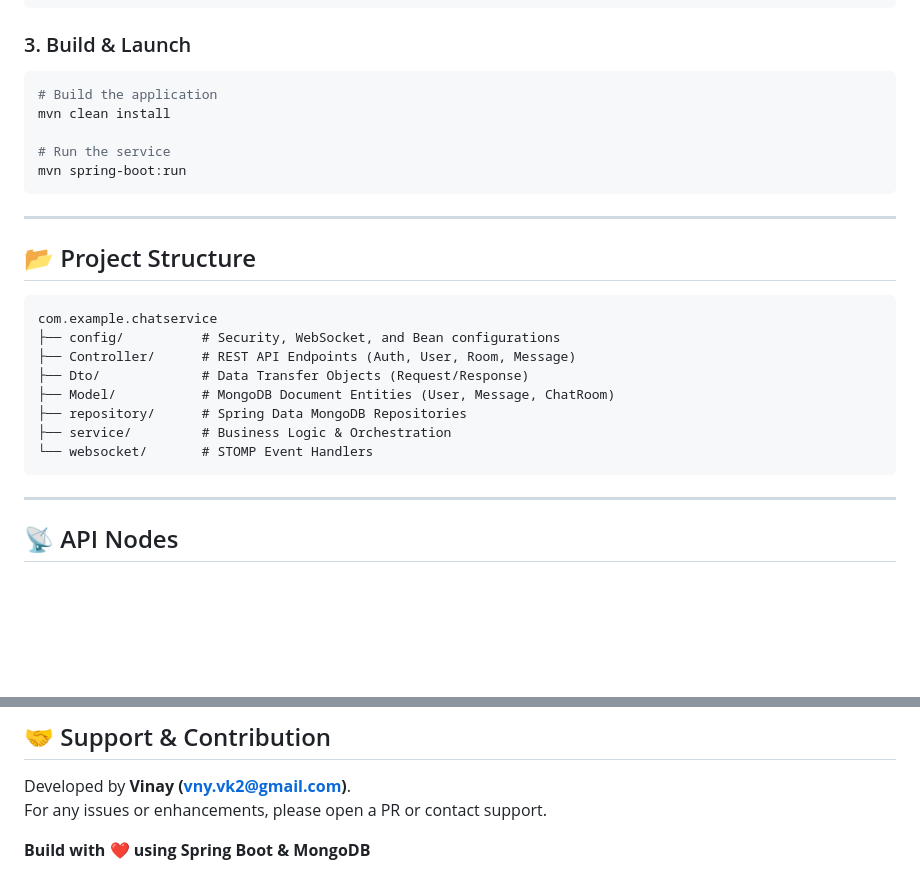
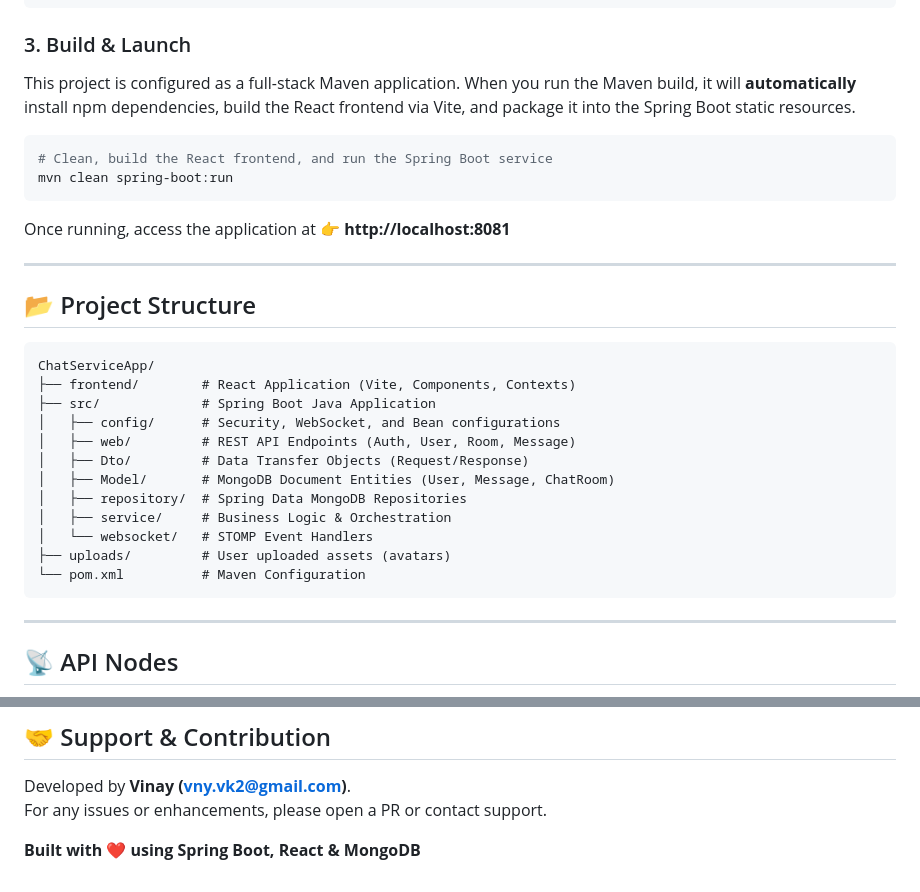
Before and after one commit to vnyvk2/ChatServiceApp, a Markdown page: ReadMe.md, 2 parts joined by grey strips. Rendered like a GitHub page; blank space fills up the shorter version.

Commit message:
Docs: Update ReadMe to reflect modern React stack, Spring Boot 4.1.0, and flattened structure

````diff
--- a/ReadMe.md
+++ b/ReadMe.md
@@ -71,27 +74,32 @@ app.jwt.expirationMs=86400000
 ```
 
 ### 3. Build & Launch
+This project is configured as a full-stack Maven application. When you run the Maven build, it will **automatically** install npm dependencies, build the React frontend via Vite, and package it into the Spring Boot static resources.
+
 ```bash
-# Build the application
-mvn clean install
+# Clean, build the React frontend, and run the Spring Boot service
+mvn clean spring-boot:run
+```
 
-# Run the service
-mvn spring-boot:run
-```
+Once running, access the application at 👉 **http://localhost:8081**
 
 ---
 
 ## 📂 Project Structure
 
 ```text
-com.example.chatservice
-├── config/          # Security, WebSocket, and Bean configurations
-├── Controller/      # REST API Endpoints (Auth, User, Room, Message)
-├── Dto/             # Data Transfer Objects (Request/Response)
-├── Model/           # MongoDB Document Entities (User, Message, ChatRoom)
-├── repository/      # Spring Data MongoDB Repositories
-├── service/         # Business Logic & Orchestration
-└── websocket/       # STOMP Event Handlers
+ChatServiceApp/
+├── frontend/        # React Application (Vite, Components, Contexts)
+├── src/             # Spring Boot Java Application
+│   ├── config/      # Security, WebSocket, and Bean configurations
+│   ├── web/         # REST API Endpoints (Auth, User, Room, Message)
+│   ├── Dto/         # Data Transfer Objects (Request/Response)
+│   ├── Model/       # MongoDB Document Entities (User, Message, ChatRoom)
+│   ├── repository/  # Spring Data MongoDB Repositories
+│   ├── service/     # Business Logic & Orchestration
+│   └── websocket/   # STOMP Event Handlers
+├── uploads/         # User uploaded assets (avatars)
+└── pom.xml          # Maven Configuration
 ```
 
 ---
@@ -127,4 +135,4 @@ Once the server is running, explore the interactive API docs at:
 Developed by **Vinay (vny.vk2@gmail.com)**.
 For any issues or enhancements, please open a PR or contact support.
 
-**Build with ❤️ using Spring Boot & MongoDB**
+**Built with ❤️ using Spring Boot, React & MongoDB**
````
Also changed, not shown: other parts of ReadMe.md (+11 -8 lines).
